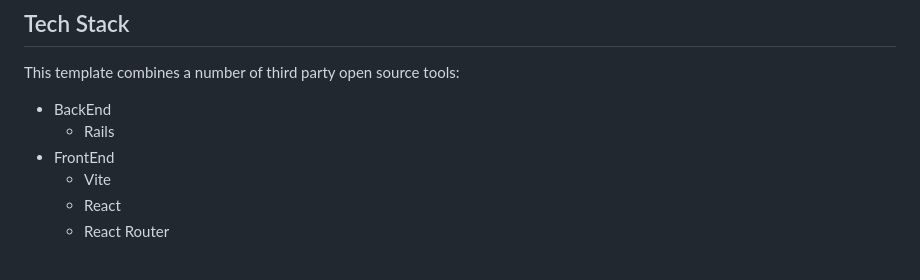
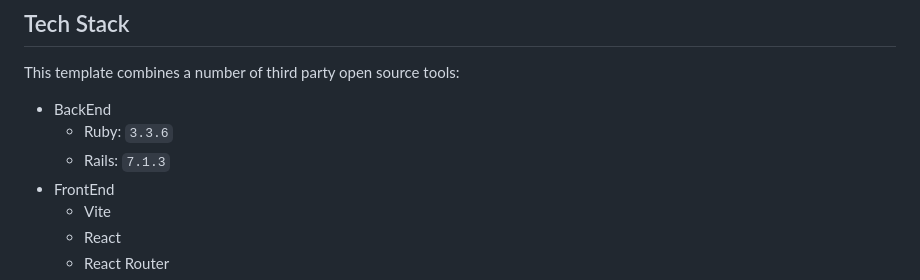
Before and after one commit to remy727/rails-shopify-app-starter-kit, a Markdown page: README.md, the part around the change. Rendered like a GitHub page.

Commit message:
docs: add ruby and rails versions

```diff
--- a/README.md
+++ b/README.md
@@ -13,7 +13,8 @@ The Rails Shopify app starter kit with some tools for quick starting developing
 This template combines a number of third party open source tools:
 
 - BackEnd
-  - Rails
+  - Ruby: `3.3.6`
+  - Rails: `7.1.3`
 - FrontEnd
   - Vite
   - React
```
